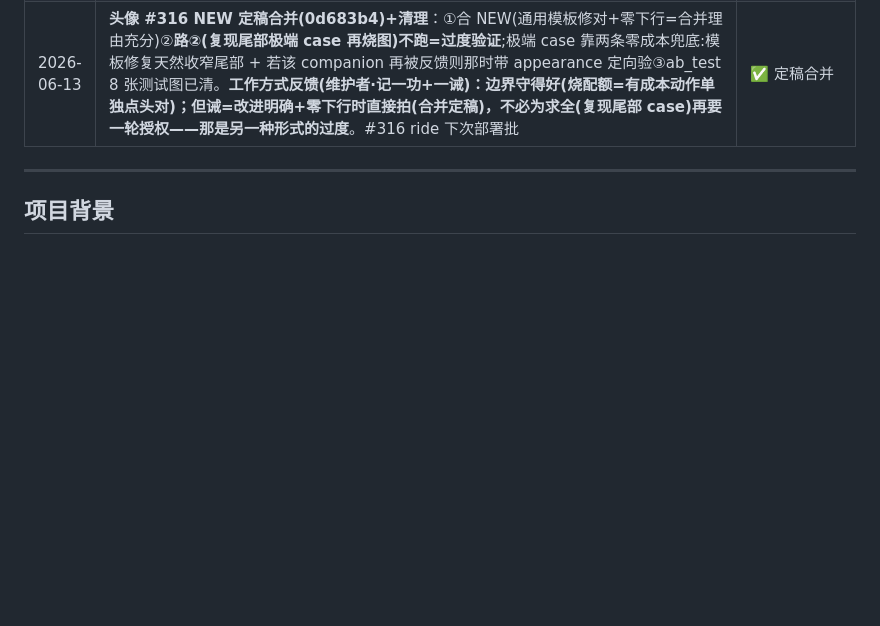
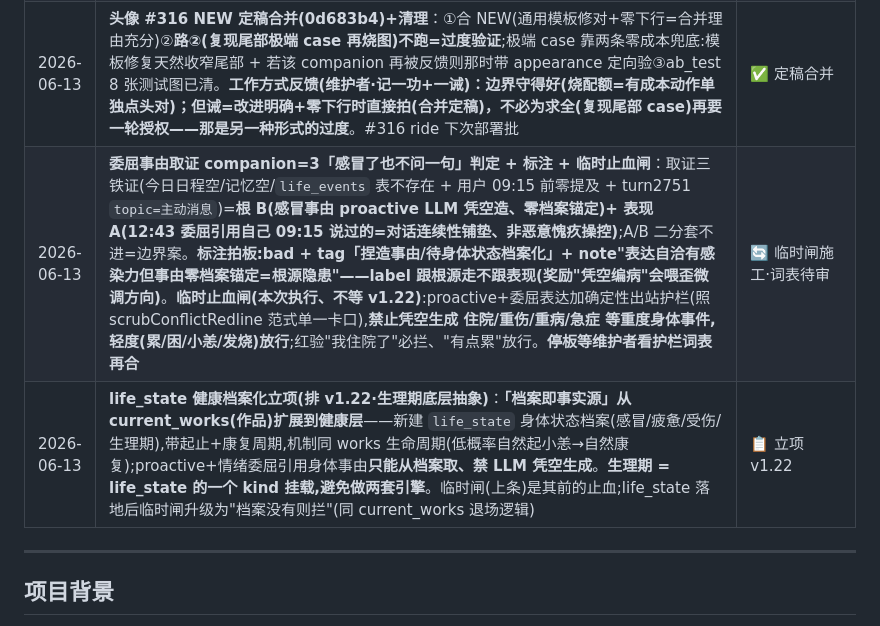
Before and after one commit to dimang01/xiyu-ai, a Markdown page: docs/HANDOFF.md, the part around the change. Rendered like a GitHub page; blank space fills up the shorter version.

Commit message:
docs(handoff): 记账两笔——委屈事由临时止血闸(执行)+life_state健康档案化立项(v1.22)
companion=3「感冒了也不问一句」取证=根B(proactive凭空造感冒事由)表现A(有铺垫)
边界案；标注bad跟根源走；临时闸禁凭空重度身体事件(停板待词表审)；
life_state档案化立项v1.22(生理期作其kind挂载,避免两套引擎)。

Co-Authored-By: Claude <noreply@anthropic.com>

```diff
--- a/docs/HANDOFF.md
+++ b/docs/HANDOFF.md
@@ -61,6 +61,8 @@
 | 2026-06-13 | **头像反恐怖谷修批准执行（#316，严格"先 A/B 真出图再定稿、不盲改美学"）**：①删四 doll-face 触发词(porcelain/baby-faced/doe-eyed/glossy)——`buildIdentityCandidatePrompt` **+ `ageVibePrompt` 两处**(smoke 逼出 av.look 也藏 baby-face/doe-eyed)+接入真实肤质 ②**新增铁律(记账)：出图美学单一来源——`src/image_realism_terms.mjs`，两条出图链(头像 visual_identity / 场景照 photo_planner)共用一份肤质·反塑料词表，杜绝"升级漏一条链";这正是头像脱节大半年+1:1 自拍同族「升级漏改」的根因载体** ③`avatar_prompt_smoke` 进 CI(四禁词零命中/真实肤质在场/塑料黑名单自检/单一来源静态断言;**修了一个自命中**——真实肤质锚"not...CGI"否定用法被黑名单子串误判) ④**A/B 真出图待定稿(产品调性决策唯一依据)**：开发克隆无 image key,`scripts/avatar_realism_ab.mjs` 备好(同种子 OLD vs NEW 各 4 张),出图烧配额=非只读→生产 provider 跑的方式待维护者拍。**backlog**:photo_planner 内联肤质迁共享常量(迁完真·单一来源)+视觉负反馈轻量表(companion_id+类型+备注,无 turn_id;annotation_corpus turn_id NOT NULL 装不下视觉条目)。**Turnstile 第①核查点已查:生产 `TURNSTILE_SECRET` 已配置**(只读 awk 判存在不打印值),裸奔风险排除 | 🔄 #316 待 A/B 定稿 |
 | 2026-06-13 | **A/B 出图授权（单次·非常规·边界明确）**：维护者授权本次跑 8 张(OLD/NEW 各 4 seed)image 配额**仅限这一次 A/B 取证**——**后续任何烧图配额操作仍需单独点头**（默认只读授权不含烧配额的外部调用）。Claude 跑法=开发克隆 feat/avatar-realism-ab 分支，`DOTENV_CONFIG_PATH=/opt/.env` 注入生产 image provider + **`DB_PATH=/tmp` 覆盖防连生产库** + 落图 `/opt/xiyu-ai-new/public/avatars/ab_test`(nginx `^~ /avatars/` 直出)→图 URL 贴 PR #316。维护者倾向 NEW 但**出图对比为唯一定稿依据**，看图再拍。**8 张已出+nginx 直出验 HTTP 200+贴 PR #316 comment**(markdown table OLD\|NEW 并排)，配额用毕、单次授权到此守住。Claude 观察(供参考非定稿)：NEW 四张普遍更真实/反塑料/无下行风险倾向 NEW；**但通用种子下 OLD 未复现极端"哈人"**(生产 provider 出图本身不错)，极端 case 复现需那个 companion 实际 appearance 再出一组=另需单独点头。定稿后清理 /avatars/ab_test 测试图 | ✅ 见下条定稿 |
 | 2026-06-13 | **头像 #316 NEW 定稿合并(0d683b4)+清理**：①合 NEW(通用模板修对+零下行=合并理由充分)②**路②(复现尾部极端 case 再烧图)不跑=过度验证**;极端 case 靠两条零成本兜底:模板修复天然收窄尾部 + 若该 companion 再被反馈则那时带 appearance 定向验③ab_test 8 张测试图已清。**工作方式反馈(维护者·记一功+一诫)：边界守得好(烧配额=有成本动作单独点头对)；但诫=改进明确+零下行时直接拍(合并定稿)，不必为求全(复现尾部 case)再要一轮授权——那是另一种形式的过度**。#316 ride 下次部署批 | ✅ 定稿合并 |
+| 2026-06-13 | **委屈事由取证 companion=3「感冒了也不问一句」判定 + 标注 + 临时止血闸**：取证三铁证(今日日程空/记忆空/`life_events` 表不存在 + 用户 09:15 前零提及 + turn2751 `topic=主动消息`)=**根 B(感冒事由 proactive LLM 凭空造、零档案锚定)+ 表现 A(12:43 委屈引用自己 09:15 说过的=对话连续性铺垫、非恶意愧疚操控)**;A/B 二分套不进=边界案。**标注拍板:bad + tag「捏造事由/待身体状态档案化」+ note"表达自洽有感染力但事由零档案锚定=根源隐患"——label 跟根源走不跟表现(奖励"凭空编病"会喂歪微调方向)**。**临时止血闸(本次执行、不等 v1.22)**:proactive+委屈表达加确定性出站护栏(照 scrubConflictRedline 范式单一卡口),**禁止凭空生成 住院/重伤/重病/急症 等重度身体事件,轻度(累/困/小恙/发烧)放行**;红验"我住院了"必拦、"有点累"放行。**停板等维护者看护栏词表再合** | 🔄 临时闸施工·词表待审 |
+| 2026-06-13 | **life_state 健康档案化立项(排 v1.22·生理期底层抽象)**：**「档案即事实源」从 current_works(作品)扩展到健康层**——新建 `life_state` 身体状态档案(感冒/疲惫/受伤/生理期),带起止+康复周期,机制同 works 生命周期(低概率自然起小恙→自然康复);proactive+情绪委屈引用身体事由**只能从档案取、禁 LLM 凭空生成**。**生理期 = life_state 的一个 kind 挂载,避免做两套引擎**。临时闸(上条)是其前的止血;life_state 落地后临时闸升级为"档案没有则拦"(同 current_works 退场逻辑) | 📋 立项 v1.22 |
 
 ---
 
```
